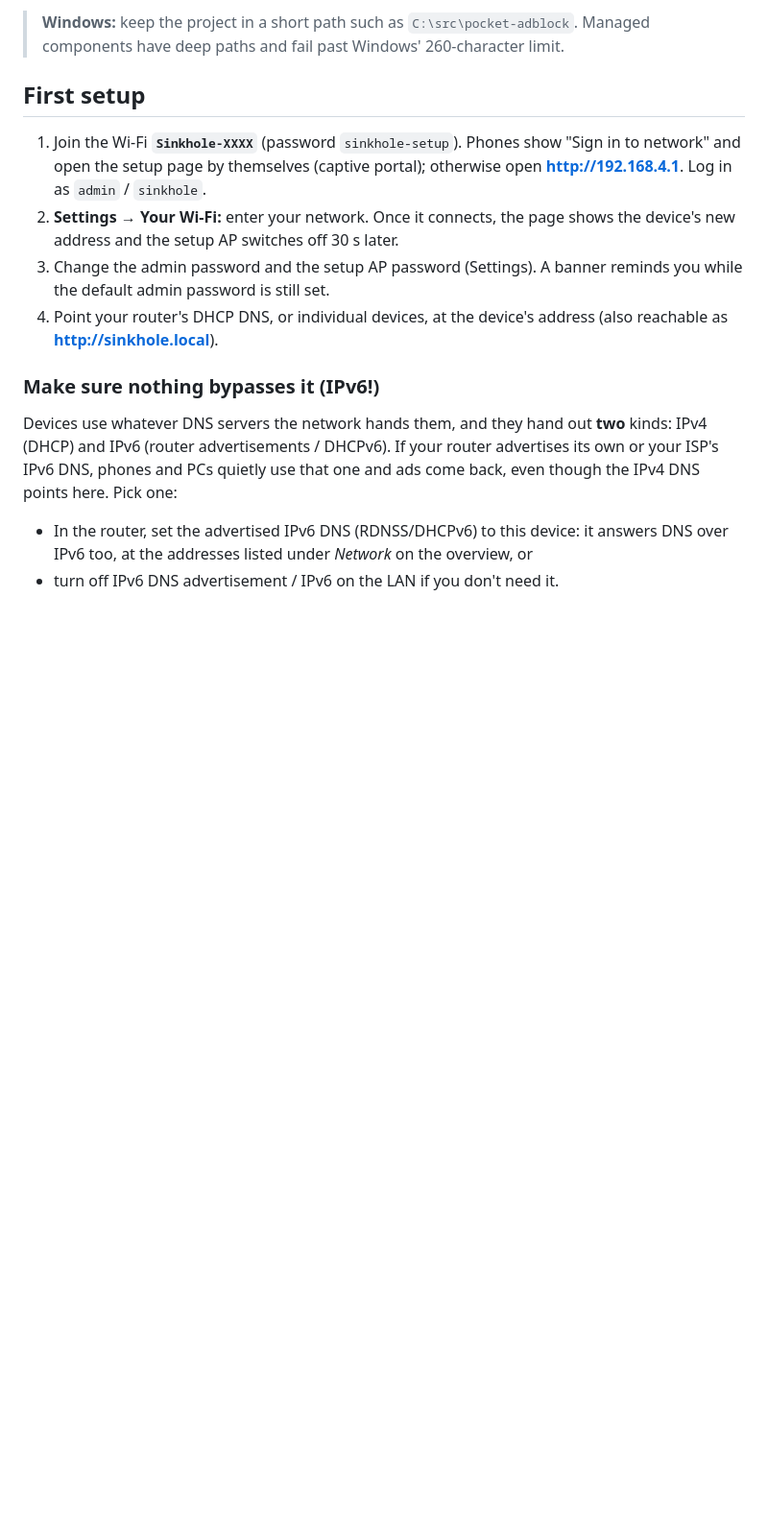
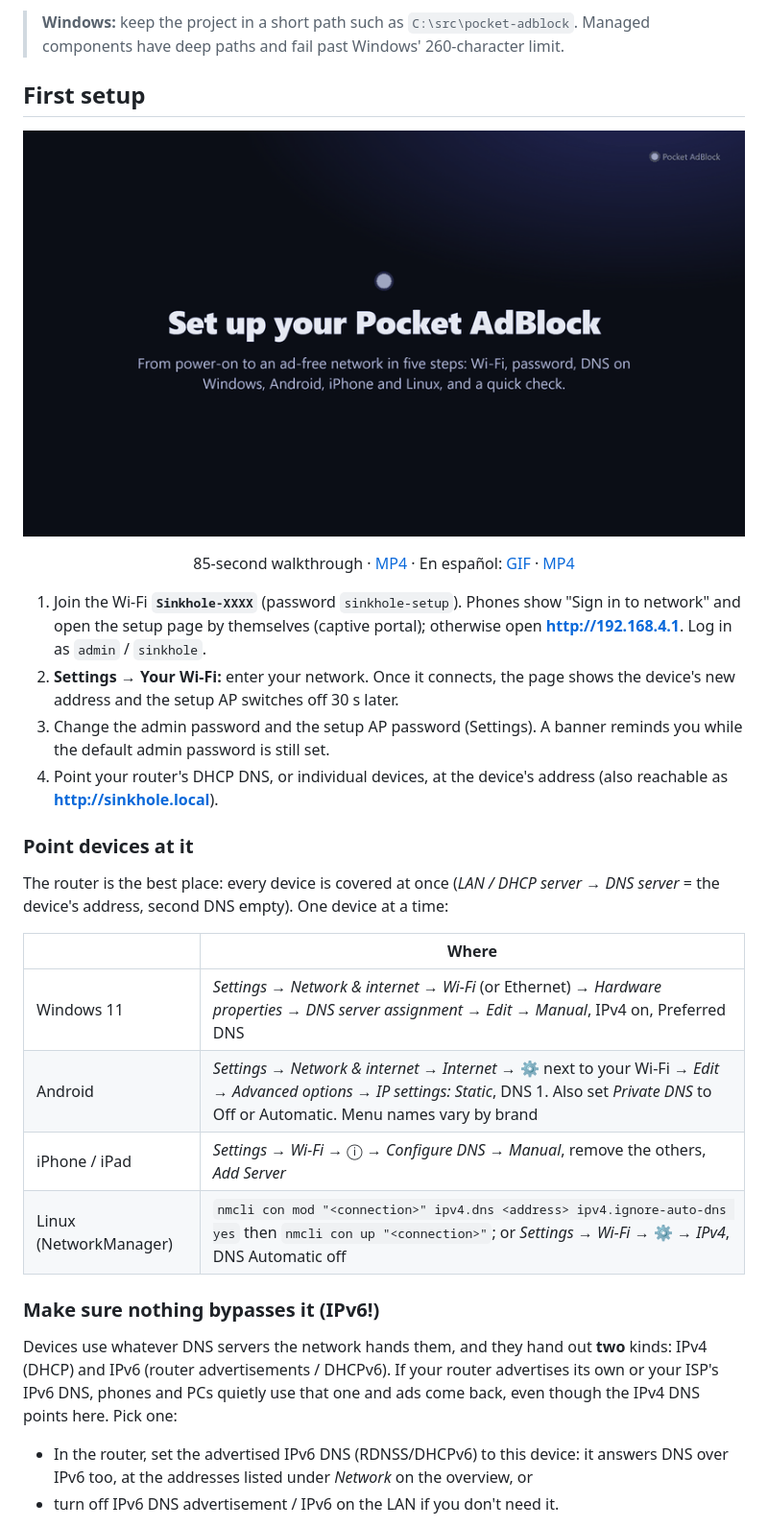
Before and after one commit to joanrra2/pocket-adblock, a Markdown page: README.md, the part around the change. Shown at 96% size. Drawn GitHub-style; pictures changed too: docs/media/setup-en.gif (added); blank space fills up the shorter version.

Commit message:
Setup walkthrough video (English and Spanish)
docs/media/setup-{en,es}.{gif,mp4}, 85 s: setup Wi-Fi, home Wi-Fi,
admin password, DNS on the router, Windows 11, Android, iPhone and
Linux, then checking the Overview. UI screens are the real web UI with
made-up data. README embeds the English GIF and lists the per-OS steps.

```diff
--- a/README.md
+++ b/README.md
@@ -107,6 +107,10 @@ Prebuilt images for every board are attached to each
 
 ## First setup
 
+<p align="center"><img src="docs/media/setup-en.gif" width="800" alt="Setup walkthrough: setup Wi-Fi, home Wi-Fi, admin password, DNS on the router, Windows, Android, iPhone and Linux, then the Overview"></p>
+
+<p align="center">85-second walkthrough · <a href="docs/media/setup-en.mp4">MP4</a> · En español: <a href="docs/media/setup-es.gif">GIF</a> · <a href="docs/media/setup-es.mp4">MP4</a></p>
+
 1. Join the Wi-Fi **`Sinkhole-XXXX`** (password `sinkhole-setup`). Phones show
    "Sign in to network" and open the setup page by themselves (captive portal);
    otherwise open **http://192.168.4.1**. Log in as `admin` / `sinkhole`.
@@ -116,6 +120,18 @@ Prebuilt images for every board are attached to each
    you while the default admin password is still set.
 4. Point your router's DHCP DNS, or individual devices, at the device's address
    (also reachable as **http://sinkhole.local**).
+
+### Point devices at it
+
+The router is the best place: every device is covered at once (*LAN / DHCP server →
+DNS server* = the device's address, second DNS empty). One device at a time:
+
+| | Where |
+|---|---|
+| Windows 11 | *Settings → Network & internet → Wi-Fi* (or Ethernet) *→ Hardware properties → DNS server assignment → Edit → Manual*, IPv4 on, Preferred DNS |
+| Android | *Settings → Network & internet → Internet →* ⚙ next to your Wi-Fi *→ Edit → Advanced options → IP settings: Static*, DNS 1. Also set *Private DNS* to Off or Automatic. Menu names vary by brand |
+| iPhone / iPad | *Settings → Wi-Fi →* ⓘ *→ Configure DNS → Manual*, remove the others, *Add Server* |
+| Linux (NetworkManager) | `nmcli con mod "<connection>" ipv4.dns <address> ipv4.ignore-auto-dns yes` then `nmcli con up "<connection>"`; or *Settings → Wi-Fi →* ⚙ *→ IPv4*, DNS Automatic off |
 
 ### Make sure nothing bypasses it (IPv6!)
 
```
Also changed, not shown: docs/media/setup-es.gif (added), 2 other files.
